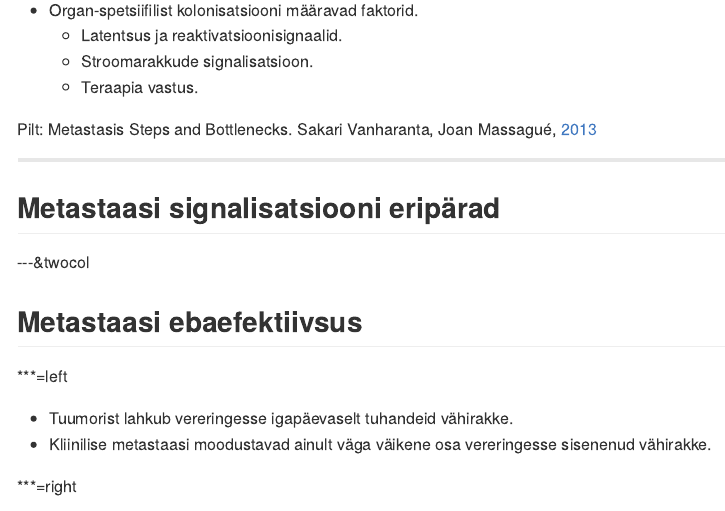
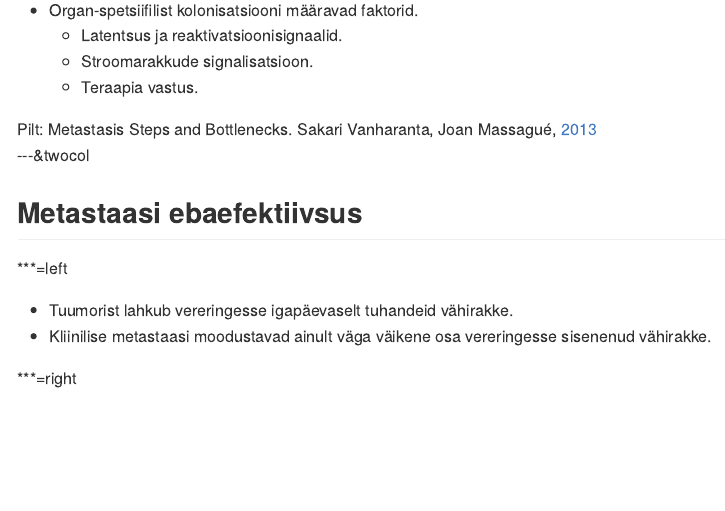
Before and after one commit to Onkobioloogia/Metastaas, an R Markdown document (index.Rmd): the page in a window 1100 px wide, from 4110 px down. The pictures show the output file index.md that the author committed with the source, drawn offline in the style of GitHub.

Commit message:
publishing deck

```diff
--- a/index.Rmd
+++ b/index.Rmd
@@ -226,11 +226,6 @@ Ouellette et al., 2004.
 <a href="http://www.cell.com/cancer-cell/fulltext/S1535-6108(13)00417-0">2013
 </a>
 </footer>
-
----
-
-## Metastaasi signalisatsiooni eripärad
-
 
 
 ---&twocol
```
Also changed, not shown: index.html, index.md.
